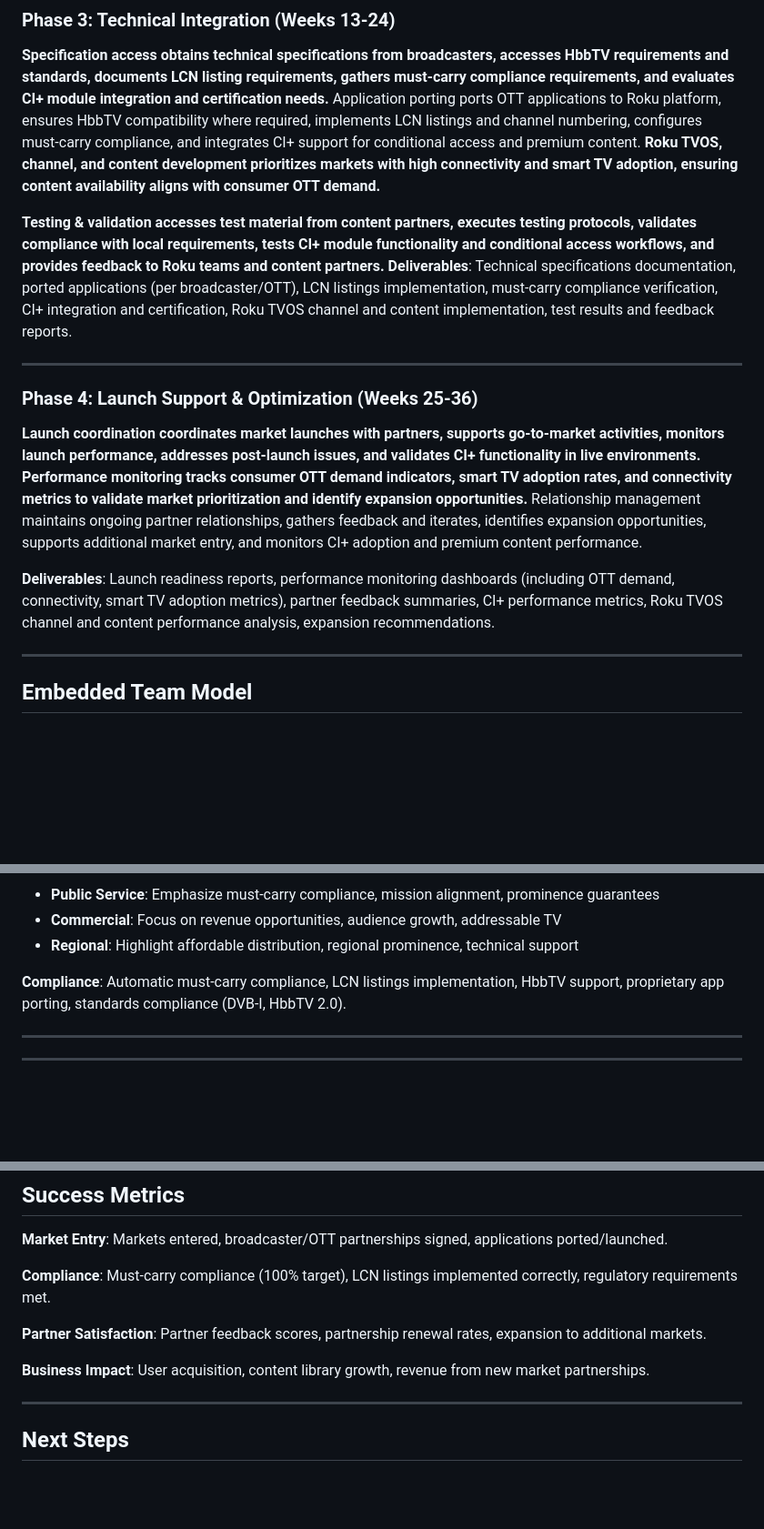
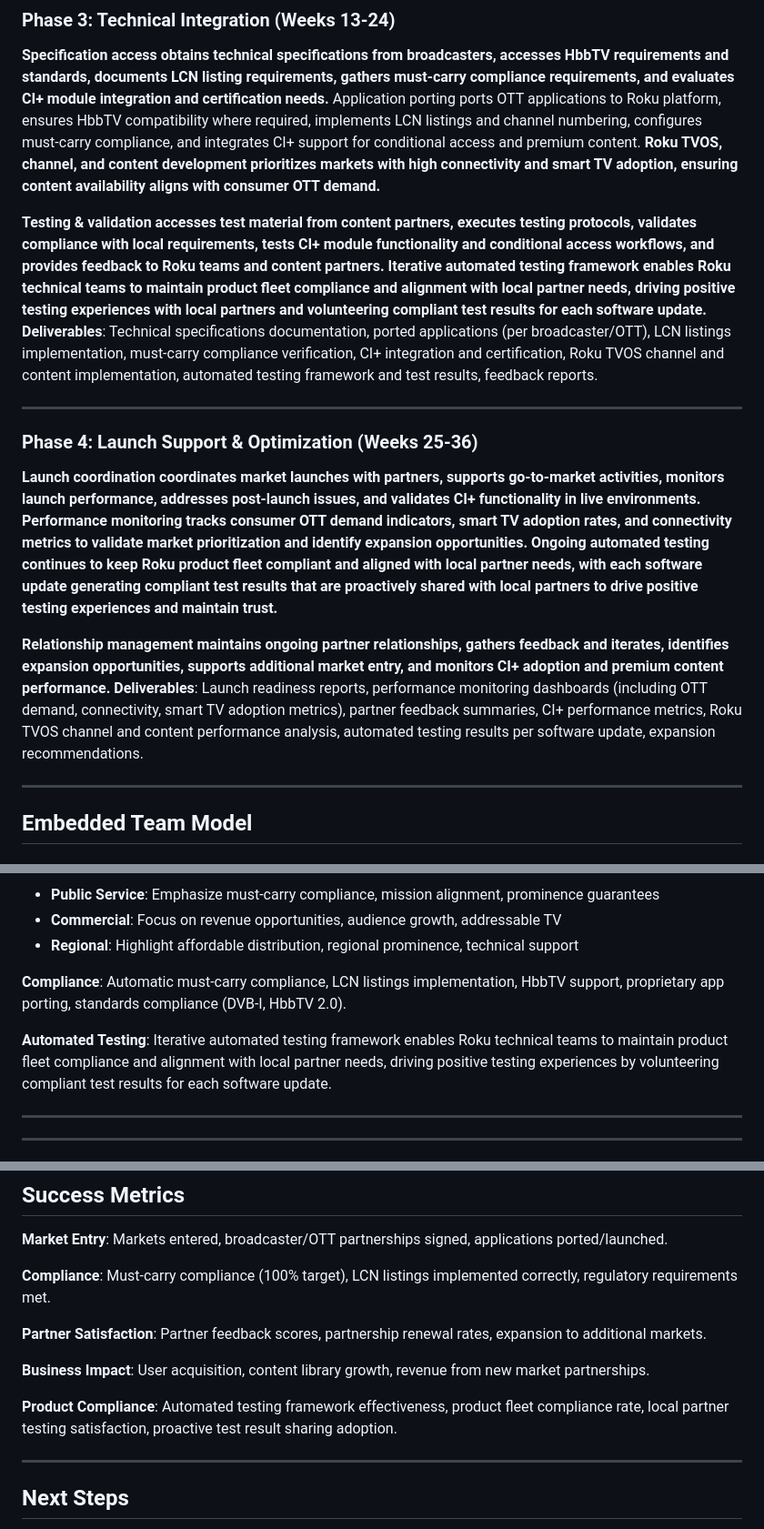
Before and after one commit to AndyCarrOBS/presentation, a Markdown page: Roku-Market-Expansion-Proposal.md, 3 parts joined by grey strips. Shown: that part at 91% size. GitHub-like rendering; blank space fills up the shorter version.

Commit message:
Add iterative automated testing framework for product fleet compliance
- Added automated testing framework to Phase 3 (Technical Integration)
- Enables Roku technical teams to maintain product fleet compliance and alignment with local partner needs
- Drives positive testing experiences with local partners
- Volunteers compliant test results for each software update
- Added ongoing automated testing to Phase 4 (Launch Support)
- Added automated testing to Key Success Factors
- Added product compliance metrics to Success Metrics section

```diff
--- a/Roku-Market-Expansion-Proposal.md
+++ b/Roku-Market-Expansion-Proposal.md
@@ -54,15 +54,15 @@
 
 **Specification access obtains technical specifications from broadcasters, accesses HbbTV requirements and standards, documents LCN listing requirements, gathers must-carry compliance requirements, and evaluates CI+ module integration and certification needs.** Application porting ports OTT applications to Roku platform, ensures HbbTV compatibility where required, implements LCN listings and channel numbering, configures must-carry compliance, and integrates CI+ support for conditional access and premium content. **Roku TVOS, channel, and content development prioritizes markets with high connectivity and smart TV adoption, ensuring content availability aligns with consumer OTT demand.**
 
-**Testing & validation accesses test material from content partners, executes testing protocols, validates compliance with local requirements, tests CI+ module functionality and conditional access workflows, and provides feedback to Roku teams and content partners.** **Deliverables**: Technical specifications documentation, ported applications (per broadcaster/OTT), LCN listings implementation, must-carry compliance verification, CI+ integration and certification, Roku TVOS channel and content implementation, test results and feedback reports.
+**Testing & validation accesses test material from content partners, executes testing protocols, validates compliance with local requirements, tests CI+ module functionality and conditional access workflows, and provides feedback to Roku teams and content partners.** **Iterative automated testing framework enables Roku technical teams to maintain product fleet compliance and alignment with local partner needs, driving positive testing experiences with local partners and volunteering compliant test results for each software update.** **Deliverables**: Technical specifications documentation, ported applications (per broadcaster/OTT), LCN listings implementation, must-carry compliance verification, CI+ integration and certification, Roku TVOS channel and content implementation, automated testing framework and test results, feedback reports.
 
 ---
 
 ### Phase 4: Launch Support & Optimization (Weeks 25-36)
 
-**Launch coordination coordinates market launches with partners, supports go-to-market activities, monitors launch performance, addresses post-launch issues, and validates CI+ functionality in live environments.** **Performance monitoring tracks consumer OTT demand indicators, smart TV adoption rates, and connectivity metrics to validate market prioritization and identify expansion opportunities.** Relationship management maintains ongoing partner relationships, gathers feedback and iterates, identifies expansion opportunities, supports additional market entry, and monitors CI+ adoption and premium content performance.
+**Launch coordination coordinates market launches with partners, supports go-to-market activities, monitors launch performance, addresses post-launch issues, and validates CI+ functionality in live environments.** **Performance monitoring tracks consumer OTT demand indicators, smart TV adoption rates, and connectivity metrics to validate market prioritization and identify expansion opportunities.** **Ongoing automated testing continues to keep Roku product fleet compliant and aligned with local partner needs, with each software update generating compliant test results that are proactively shared with local partners to drive positive testing experiences and maintain trust.**
 
-**Deliverables**: Launch readiness reports, performance monitoring dashboards (including OTT demand, connectivity, smart TV adoption metrics), partner feedback summaries, CI+ performance metrics, Roku TVOS channel and content performance analysis, expansion recommendations.
+**Relationship management maintains ongoing partner relationships, gathers feedback and iterates, identifies expansion opportunities, supports additional market entry, and monitors CI+ adoption and premium content performance.** **Deliverables**: Launch readiness reports, performance monitoring dashboards (including OTT demand, connectivity, smart TV adoption metrics), partner feedback summaries, CI+ performance metrics, Roku TVOS channel and content performance analysis, automated testing results per software update, expansion recommendations.
 
 ---
 
@@ -108,6 +108,8 @@
 
 **Compliance**: Automatic must-carry compliance, LCN listings implementation, HbbTV support, proprietary app porting, standards compliance (DVB-I, HbbTV 2.0).
 
+**Automated Testing**: Iterative automated testing framework enables Roku technical teams to maintain product fleet compliance and alignment with local partner needs, driving positive testing experiences by volunteering compliant test results for each software update.
+
 ---
 
 ---
@@ -149,6 +151,8 @@
 
 **Business Impact**: User acquisition, content library growth, revenue from new market partnerships.
 
+**Product Compliance**: Automated testing framework effectiveness, product fleet compliance rate, local partner testing satisfaction, proactive test result sharing adoption.
+
 ---
 
 ## Next Steps
```
